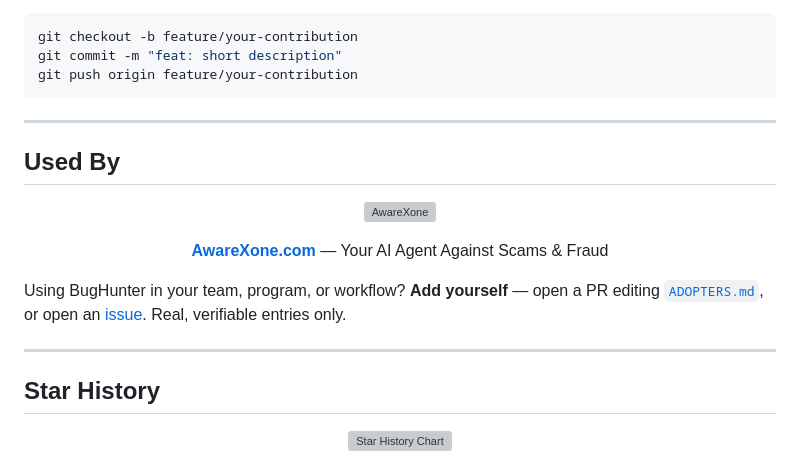
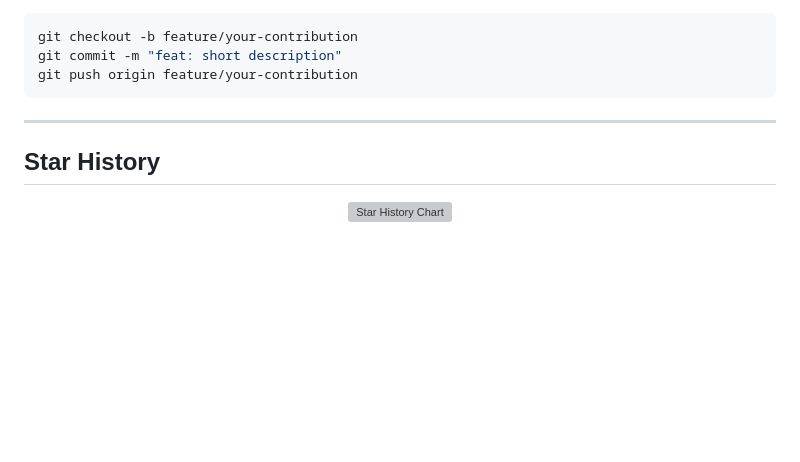
Before and after one commit to Awarexone/Agentic-Bug-Hunter, a Markdown page: README.md, the part around the change. Drawn GitHub-style; blank space fills up the shorter version; grey boxes are pictures that could not be loaded.

Commit message:
Revert "docs: add Used By section and ADOPTERS.md (#106)"
This reverts commit 273aeae2a6275d490ae6454e8dcb5bf52f9b0b95.

```diff
--- a/README.md
+++ b/README.md
@@ -520,20 +520,6 @@ git push origin feature/your-contribution
 
 ---
 
-## Used By
-
-<p align="center">
-  <a href="https://awarexone.com"><img src="assets/awarexone-logo.webp" alt="AwareXone" width="64"/></a>
-</p>
-
-<p align="center">
-  <b><a href="https://awarexone.com">AwareXone.com</a></b> — Your AI Agent Against Scams &amp; Fraud
-</p>
-
-Using BugHunter in your team, program, or workflow? **Add yourself** — open a PR editing [`ADOPTERS.md`](ADOPTERS.md), or open an [issue](https://github.com/shuvonsec/claude-bug-bounty/issues). Real, verifiable entries only.
-
----
-
 ## Star History
 
 <p align="center">
```
Also changed, not shown: ADOPTERS.md (deleted, +0 -13 lines).
